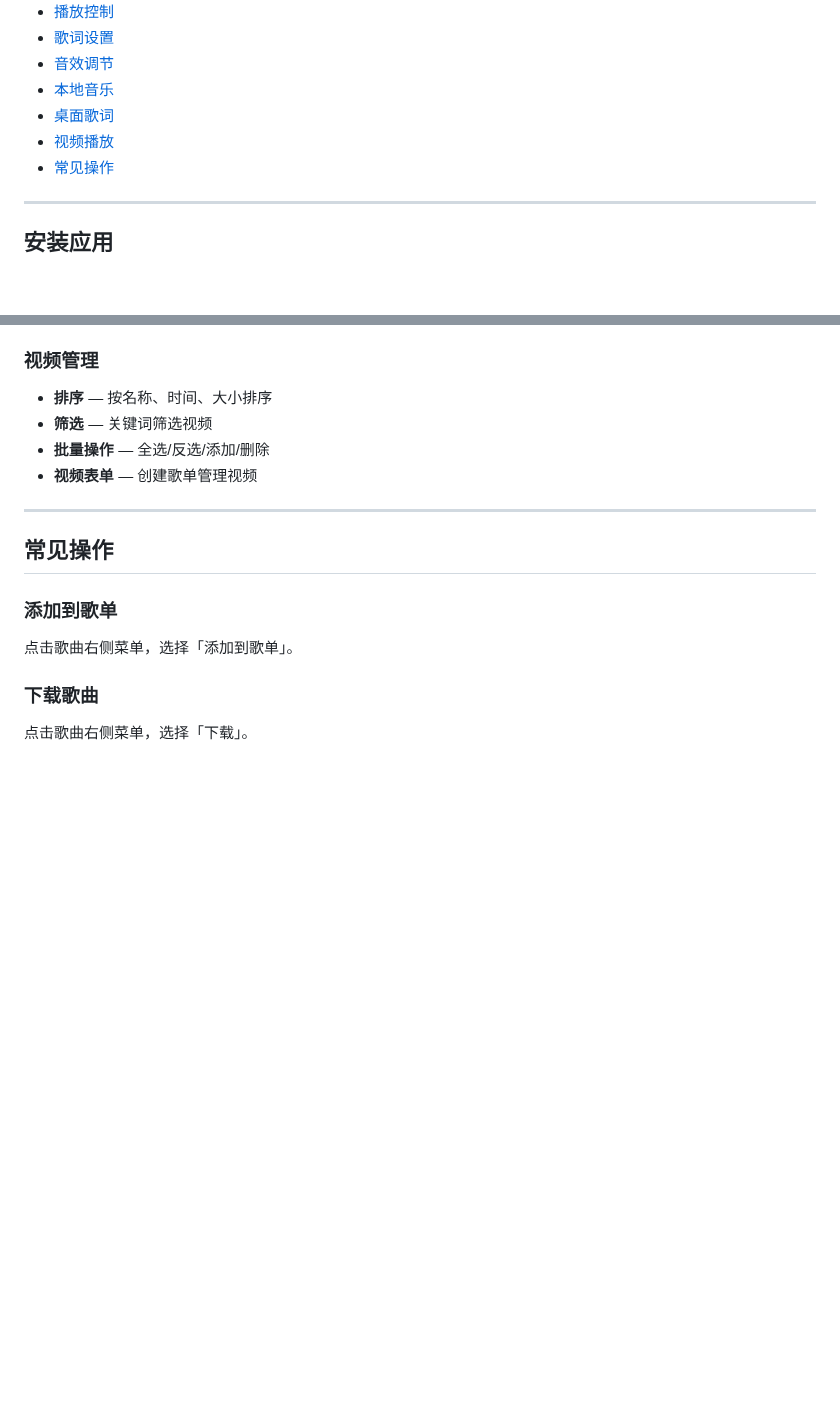
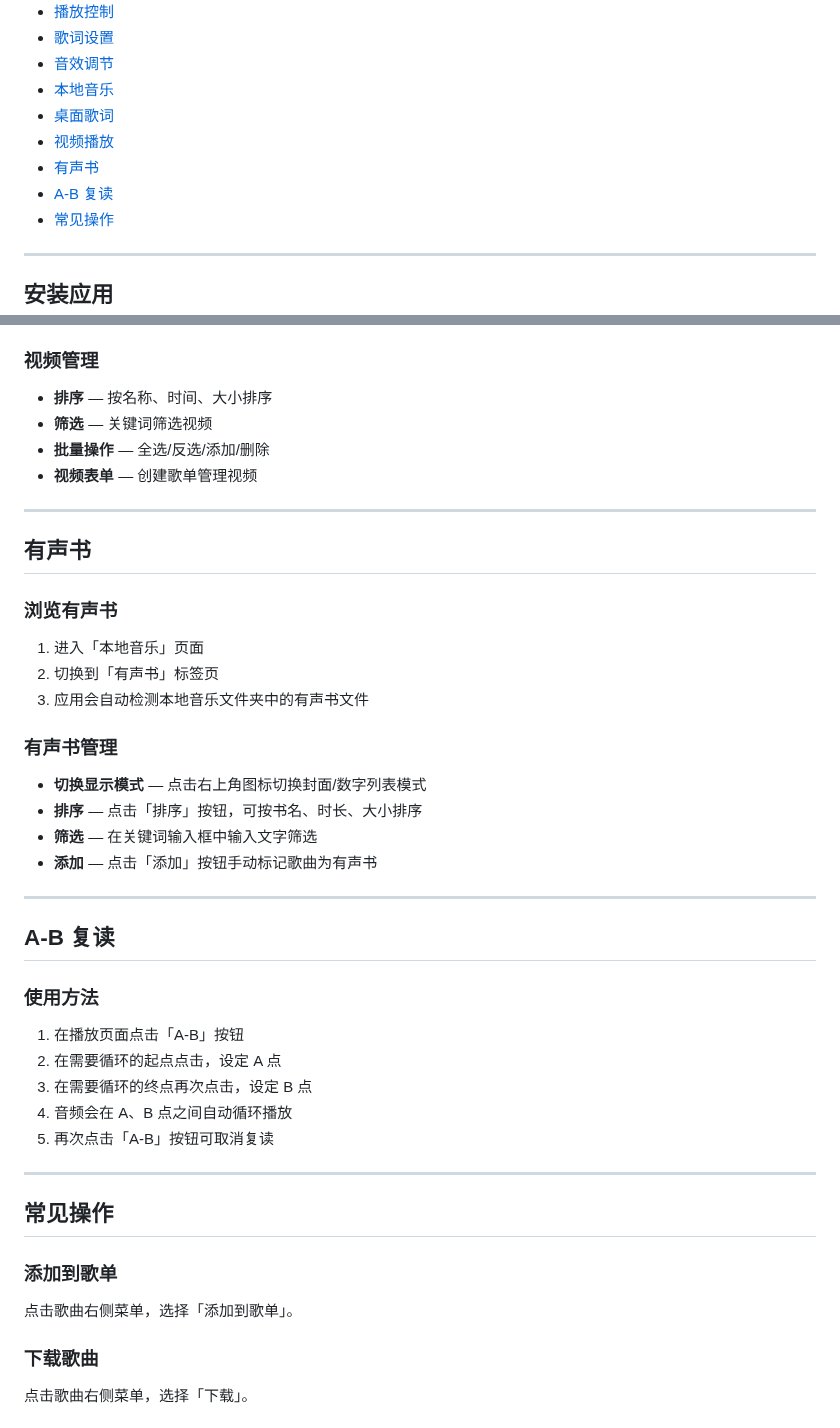
Before and after one commit to yilu-shengfa/lu-yin-box, a Markdown page: docs/社区文档/快速入门.md, 2 parts joined by grey strips. Drawn GitHub-style; blank space fills up the shorter version.

Commit message:
docs: update to v1.8.95

```diff
--- a/docs/社区文档/快速入门.md
+++ b/docs/社区文档/快速入门.md
@@ -13,6 +13,8 @@
 - [本地音乐](#本地音乐)
 - [桌面歌词](#桌面歌词)
 - [视频播放](#视频播放)
+- [有声书](#有声书)
+- [A-B 复读](#a-b-复读)
 - [常见操作](#常见操作)
 
 ---
@@ -234,7 +236,33 @@
 - **视频表单** — 创建歌单管理视频
 
 ---
+## 有声书
 
+### 浏览有声书
+
+1. 进入「本地音乐」页面
+2. 切换到「有声书」标签页
+3. 应用会自动检测本地音乐文件夹中的有声书文件
+
+### 有声书管理
+
+- **切换显示模式** — 点击右上角图标切换封面/数字列表模式
+- **排序** — 点击「排序」按钮，可按书名、时长、大小排序
+- **筛选** — 在关键词输入框中输入文字筛选
+- **添加** — 点击「添加」按钮手动标记歌曲为有声书
+
+---
+## A-B 复读
+
+### 使用方法
+
+1. 在播放页面点击「A-B」按钮
+2. 在需要循环的起点点击，设定 A 点
+3. 在需要循环的终点再次点击，设定 B 点
+4. 音频会在 A、B 点之间自动循环播放
+5. 再次点击「A-B」按钮可取消复读
+
+---
 ## 常见操作
 
 ### 添加到歌单
```
